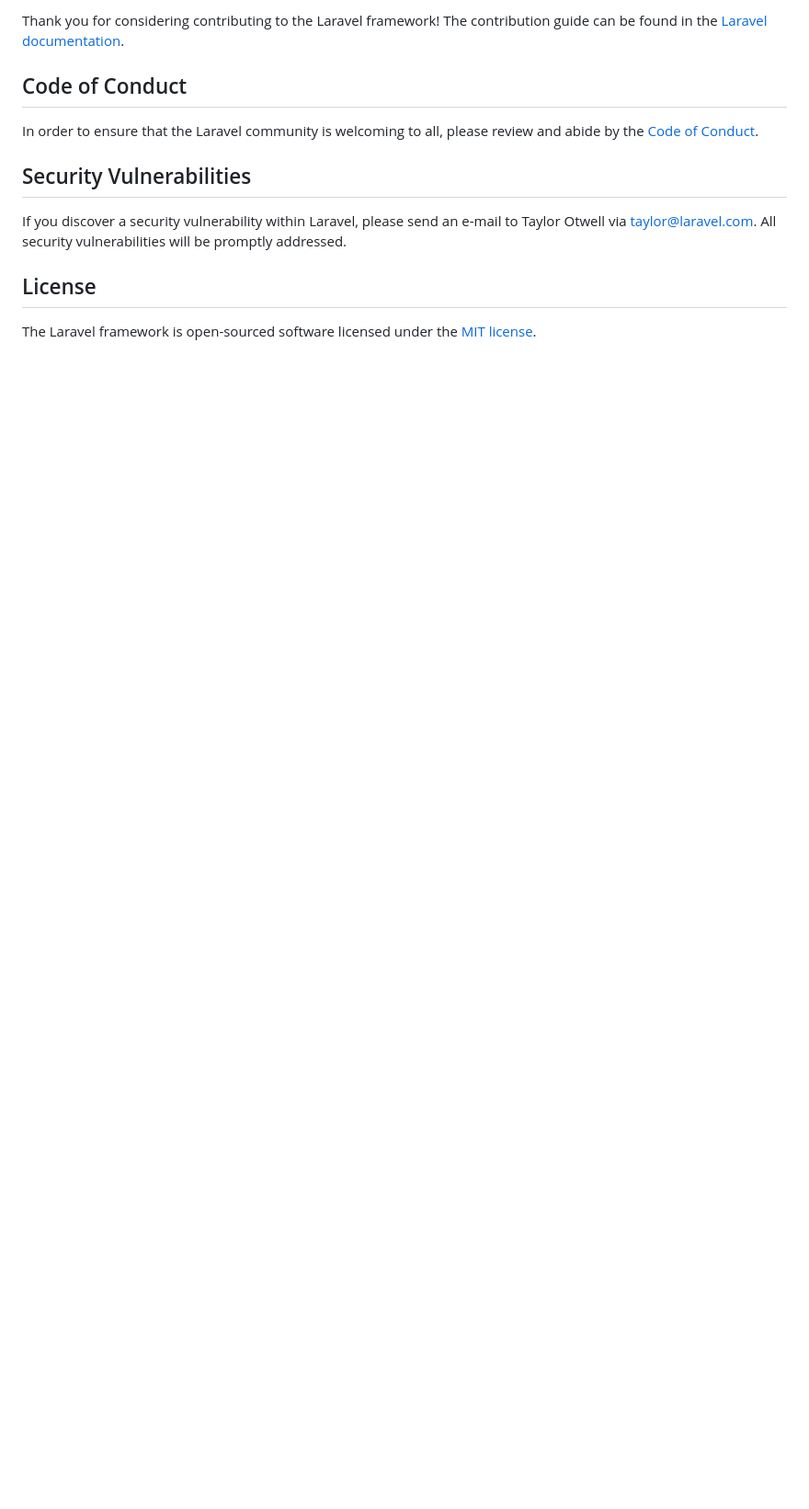
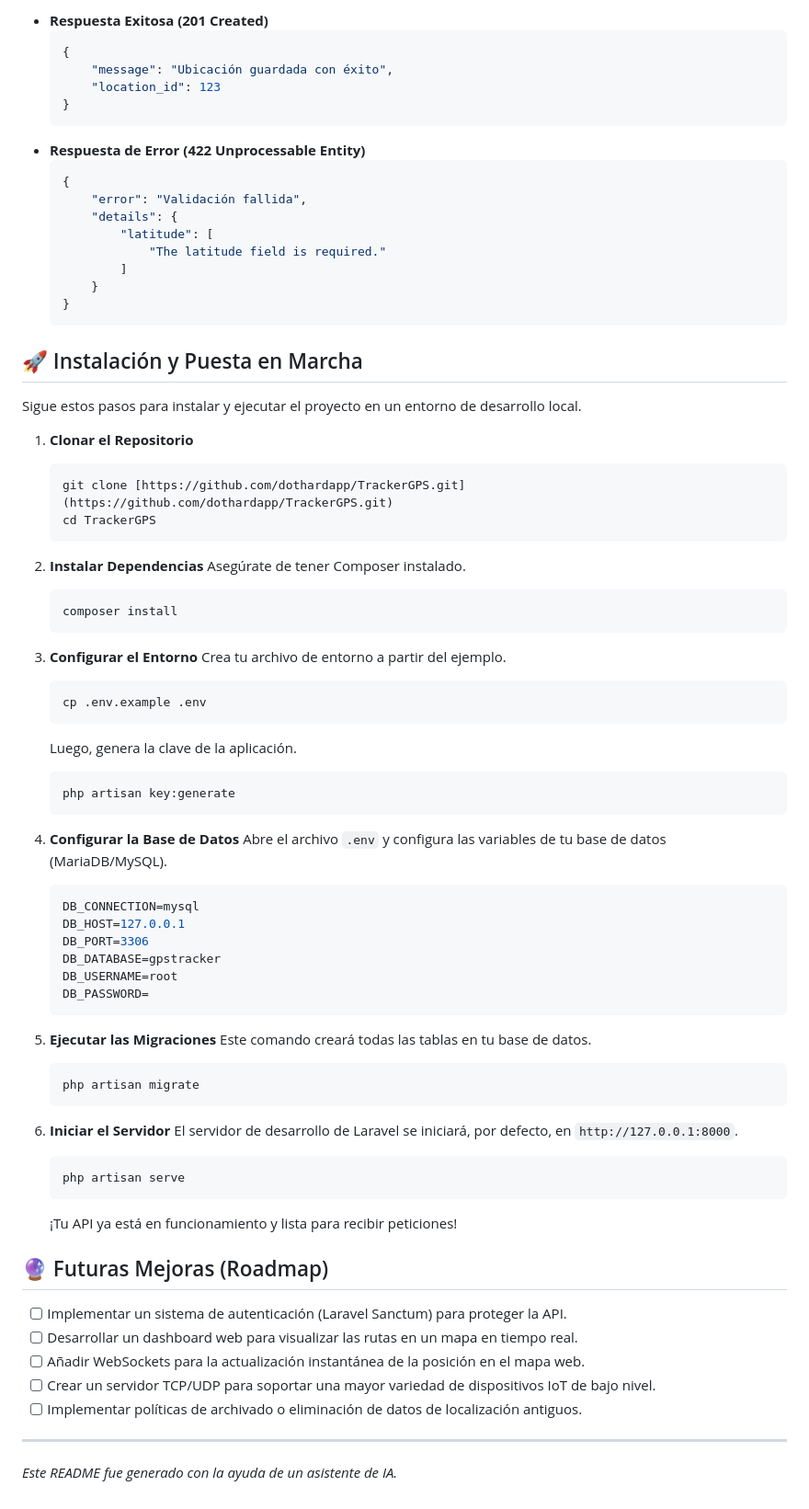
Before and after one commit to dothardapp/LaravelGPSTracker, a Markdown page: README.md, the part around one of its changes. Shown at 92% size. GitHub-like rendering; blank space fills up the shorter version.

````diff
--- a/README.md
+++ b/README.md
@@ -48,14 +65,80 @@ We would like to extend our thanks to the following sponsors for funding Laravel
 
-Thank you for considering contributing to the Laravel framework! The contribution guide can be found in the [Laravel documentation](https://laravel.com/docs/contributions).
+* **Respuesta Exitosa (201 Created)**
+    ```json
+    {
+        "message": "Ubicación guardada con éxito",
+        "location_id": 123
+    }
+    ```
+* **Respuesta de Error (422 Unprocessable Entity)**
+    ```json
+    {
+        "error": "Validación fallida",
+        "details": {
+            "latitude": [
+                "The latitude field is required."
+            ]
+        }
+    }
+    ```
 
-## Code of Conduct
+## 🚀 Instalación y Puesta en Marcha
 
-In order to ensure that the Laravel community is welcoming to all, please review and abide by the [Code of Conduct](https://laravel.com/docs/contributions#code-of-conduct).
+Sigue estos pasos para instalar y ejecutar el proyecto en un entorno de desarrollo local.
 
-## Security Vulnerabilities
+1.  **Clonar el Repositorio**
+    ```bash
+    git clone [https://github.com/dothardapp/TrackerGPS.git](https://github.com/dothardapp/TrackerGPS.git)
+    cd TrackerGPS
+    ```
 
-If you discover a security vulnerability within Laravel, please send an e-mail to Taylor Otwell via [taylor@laravel.com](mailto:taylor@laravel.com). All security vulnerabilities will be promptly addressed.
+2.  **Instalar Dependencias**
+    Asegúrate de tener Composer instalado.
+    ```bash
+    composer install
+    ```
 
-## License
+3.  **Configurar el Entorno**
+    Crea tu archivo de entorno a partir del ejemplo.
+    ```bash
+    cp .env.example .env
+    ```
+    Luego, genera la clave de la aplicación.
+    ```bash
+    php artisan key:generate
+    ```
 
-The Laravel framework is open-sourced software licensed under the [MIT license](https://opensource.org/licenses/MIT).
+4.  **Configurar la Base de Datos**
+    Abre el archivo `.env` y configura las variables de tu base de datos (MariaDB/MySQL).
+    ```env
+    DB_CONNECTION=mysql
+    DB_HOST=127.0.0.1
+    DB_PORT=3306
+    DB_DATABASE=gpstracker
+    DB_USERNAME=root
+    DB_PASSWORD=
+    ```
+
+5.  **Ejecutar las Migraciones**
+    Este comando creará todas las tablas en tu base de datos.
+    ```bash
+    php artisan migrate
+    ```
+
+6.  **Iniciar el Servidor**
+    El servidor de desarrollo de Laravel se iniciará, por defecto, en `http://127.0.0.1:8000`.
+    ```bash
+    php artisan serve
+    ```
+    ¡Tu API ya está en funcionamiento y lista para recibir peticiones!
+
+## 🔮 Futuras Mejoras (Roadmap)
+
+- [ ] Implementar un sistema de autenticación (Laravel Sanctum) para proteger la API.
+- [ ] Desarrollar un dashboard web para visualizar las rutas en un mapa en tiempo real.
+- [ ] Añadir WebSockets para la actualización instantánea de la posición en el mapa web.
+- [ ] Crear un servidor TCP/UDP para soportar una mayor variedad de dispositivos IoT de bajo nivel.
+- [ ] Implementar políticas de archivado o eliminación de datos de localización antiguos.
+
+---
+*Este README fue generado con la ayuda de un asistente de IA.*
````
Also changed, not shown: other parts of README.md (+50 -33 lines).
